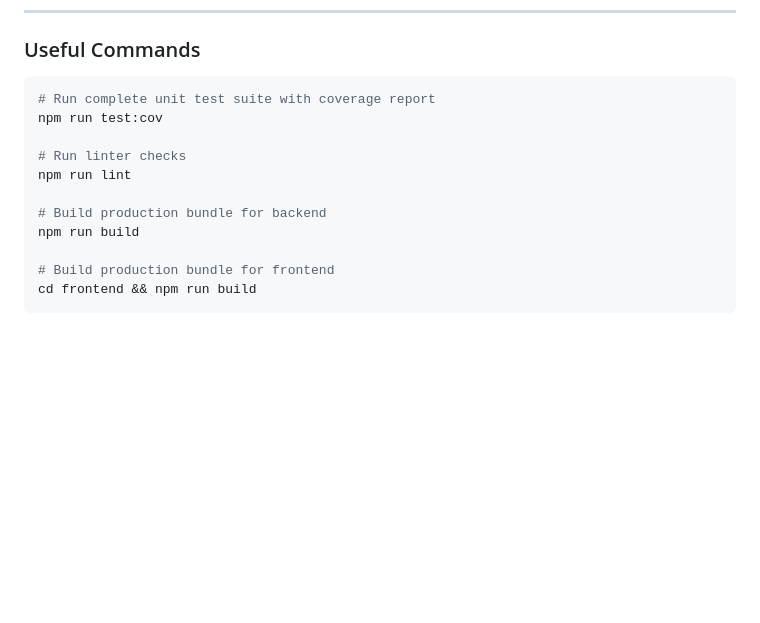
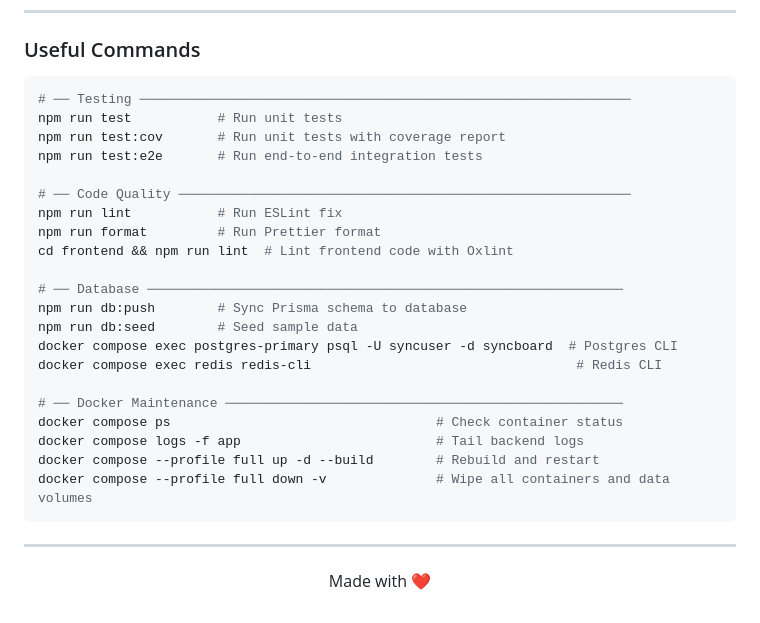
Before and after one commit to 1mimhe/sync-board, a Markdown page: README.md, the part around one of its changes. Rendered like a GitHub page; blank space fills up the shorter version.

````diff
--- a/README.md
+++ b/README.md
@@ -419,15 +455,29 @@ The database seed script initializes the following accounts:
 ### Useful Commands
 
 ```bash
-# Run complete unit test suite with coverage report
-npm run test:cov
+# ── Testing ───────────────────────────────────────────────────────────────
+npm run test           # Run unit tests
+npm run test:cov       # Run unit tests with coverage report
+npm run test:e2e       # Run end-to-end integration tests
 
-# Run linter checks
-npm run lint
+# ── Code Quality ──────────────────────────────────────────────────────────
+npm run lint           # Run ESLint fix
+npm run format         # Run Prettier format
+cd frontend && npm run lint  # Lint frontend code with Oxlint
 
-# Build production bundle for backend
-npm run build
+# ── Database ─────────────────────────────────────────────────────────────
+npm run db:push        # Sync Prisma schema to database
+npm run db:seed        # Seed sample data
+docker compose exec postgres-primary psql -U syncuser -d syncboard  # Postgres CLI
+docker compose exec redis redis-cli                                  # Redis CLI
 
-# Build production bundle for frontend
-cd frontend && npm run build
+# ── Docker Maintenance ───────────────────────────────────────────────────
+docker compose ps                                  # Check container status
+docker compose logs -f app                         # Tail backend logs
+docker compose --profile full up -d --build        # Rebuild and restart
+docker compose --profile full down -v              # Wipe all containers and data volumes
 ```
+
+---
+
+<p align="center">Made with ❤️</p>
````
Also changed, not shown: other parts of README.md (+77 -41 lines).
